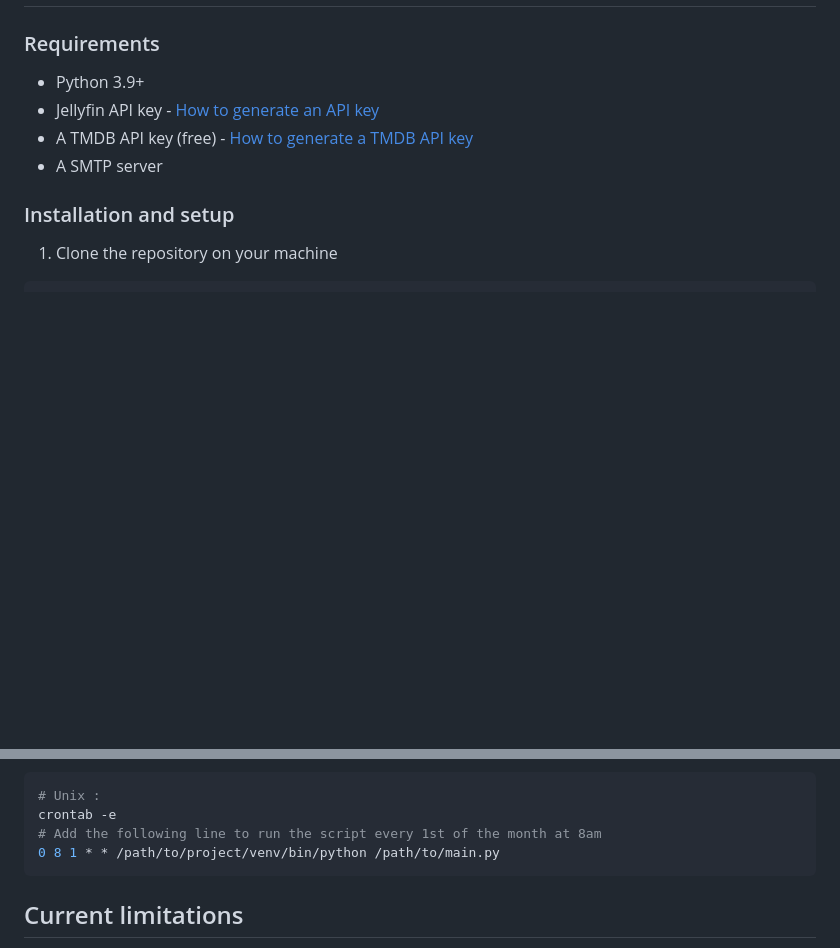
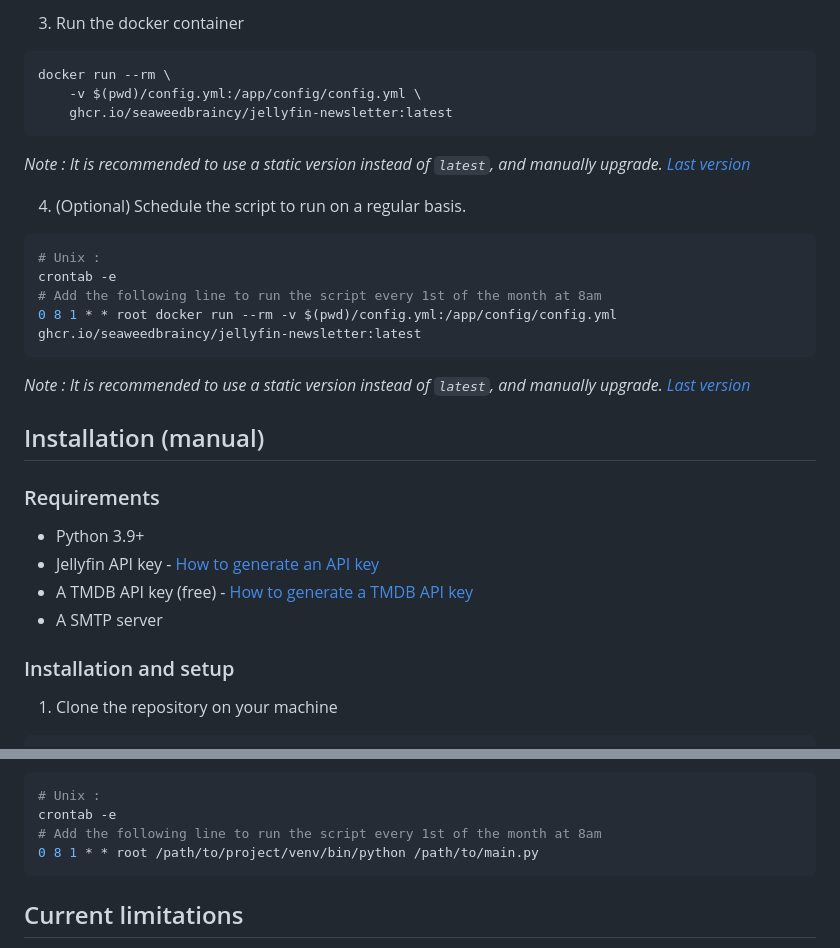
Before and after one commit to ldoctoru/mediaserver-newsletter, a Markdown page: README.md, 2 parts joined by grey strips. GitHub-like rendering; blank space fills up the shorter version.

````diff
--- a/README.md
+++ b/README.md
@@ -28,3 +102,21 @@ It is fully customizable and can be run on a schedule using a cron job or a task
+3. Run the docker container
+```bash
+docker run --rm \
+    -v $(pwd)/config.yml:/app/config/config.yml \
+    ghcr.io/seaweedbraincy/jellyfin-newsletter:latest
+```
+*Note : It is recommended to use a static version instead of  `latest`, and manually upgrade. [Last version](https://github.com/SeaweedbrainCY/jellyfin-newsletter/pkgs/container/jellyfin-newsletter)*
+
+4. (Optional) Schedule the script to run on a regular basis.
+```bash
+# Unix :
+crontab -e
+# Add the following line to run the script every 1st of the month at 8am
+0 8 1 * * root docker run --rm -v $(pwd)/config.yml:/app/config/config.yml ghcr.io/seaweedbraincy/jellyfin-newsletter:latest
+```
+*Note : It is recommended to use a static version instead of `latest`, and manually upgrade. [Last version](https://github.com/SeaweedbrainCY/jellyfin-newsletter/pkgs/container/jellyfin-newsletter)*
+
+## Installation (manual)
 ### Requirements
 - Python 3.9+
 - Jellyfin API key - [How to generate an API key](https://github.com/SeaweedbrainCY/jellyfin-newsletter?tab=readme-ov-file#how-to-generate-a-jellyfin-api-key)
@@ -120,7 +212,7 @@ python main.py
 # Unix :
 crontab -e
 # Add the following line to run the script every 1st of the month at 8am
-0 8 1 * * /path/to/project/venv/bin/python /path/to/main.py
+0 8 1 * * root /path/to/project/venv/bin/python /path/to/main.py
 ```
 
 ## Current limitations
````
Also changed, not shown: other parts of README.md (+75 -1 lines).
